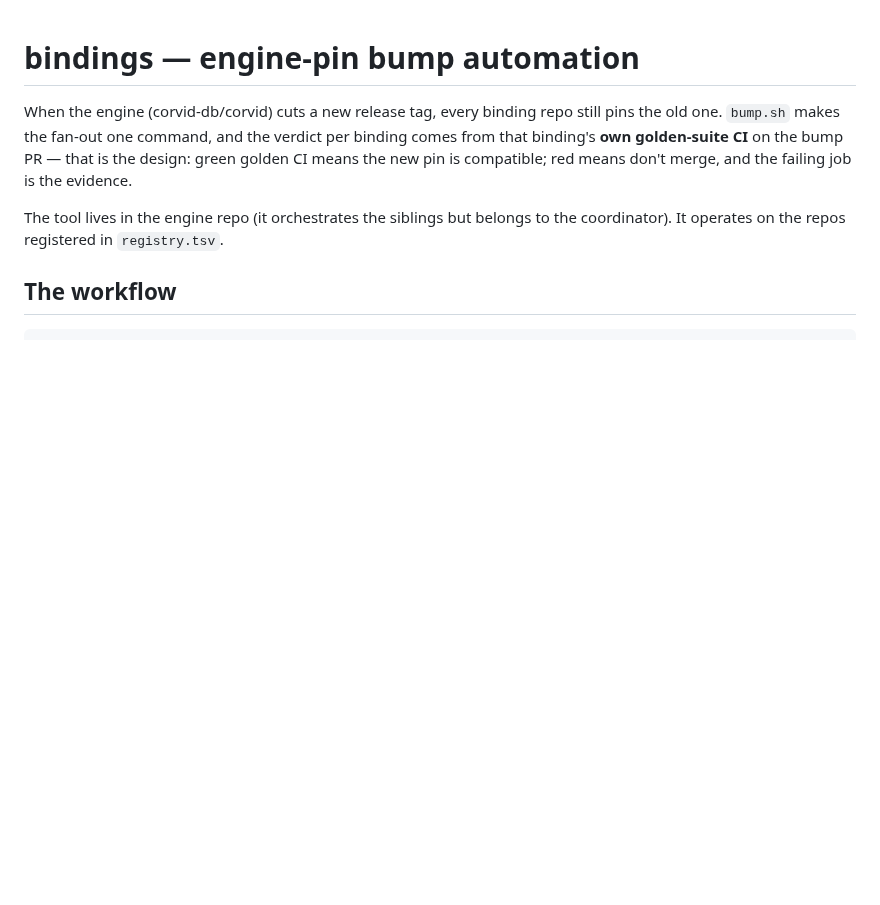
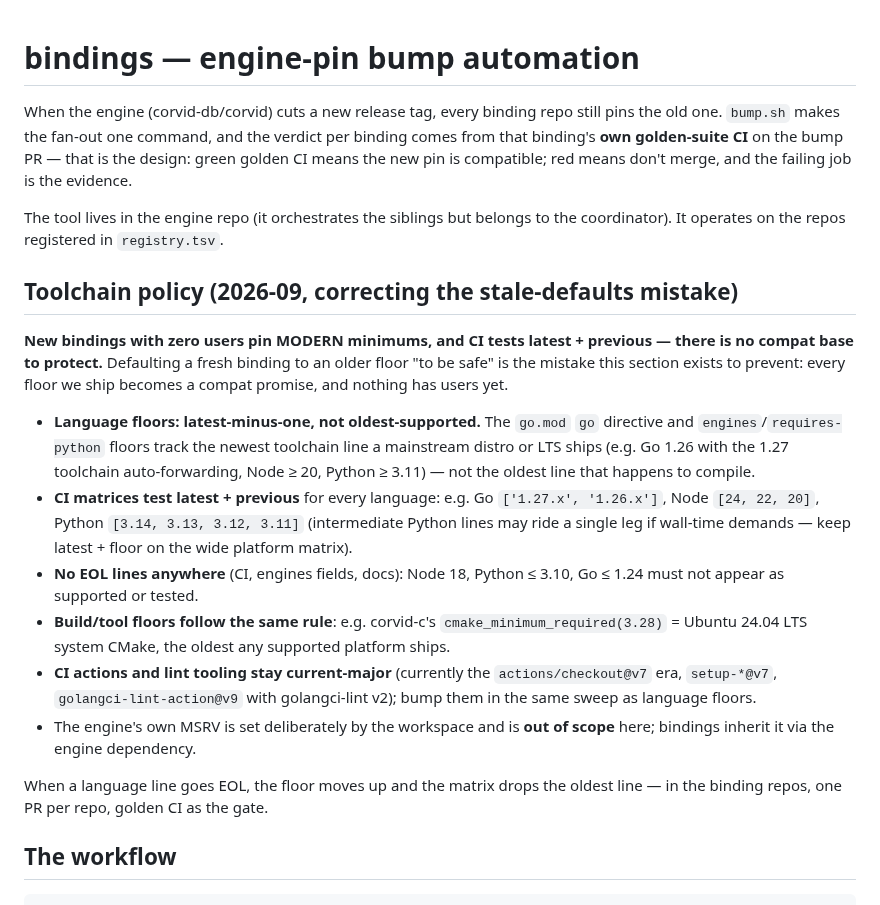
Before and after one commit to corvid-db/corvid, a Markdown page: scripts/bindings/README.md, the part around the change. Drawn GitHub-style; blank space fills up the shorter version.

Commit message:
docs(bindings): toolchain policy — modern minimums, CI latest+previous, no EOL
The policy future binding bootstraps must see: new libraries with zero
users pin MODERN minimums and CI-test latest + previous — there is no
compat base to protect. Codifies the 2026-09 sweep (Go 1.26 floor /
1.27+1.26 matrix, Node >= 20 / 24+22+20 matrix, Python 3.11 floor /
3.14–3.11 matrix, CMake 3.28, checkout@v7-era actions) and the EOL
drop rule. Engine MSRV stays workspace-set and out of scope.

```diff
--- a/scripts/bindings/README.md
+++ b/scripts/bindings/README.md
@@ -8,6 +8,36 @@ red means don't merge, and the failing job is the evidence.
 
 The tool lives in the engine repo (it orchestrates the siblings but belongs to
 the coordinator). It operates on the repos registered in `registry.tsv`.
+
+## Toolchain policy (2026-09, correcting the stale-defaults mistake)
+
+**New bindings with zero users pin MODERN minimums, and CI tests latest +
+previous — there is no compat base to protect.** Defaulting a fresh binding
+to an older floor "to be safe" is the mistake this section exists to prevent:
+every floor we ship becomes a compat promise, and nothing has users yet.
+
+- **Language floors: latest-minus-one, not oldest-supported.** The `go.mod`
+  `go` directive and `engines`/`requires-python` floors track the newest
+  toolchain line a mainstream distro or LTS ships (e.g. Go 1.26 with the
+  1.27 toolchain auto-forwarding, Node ≥ 20, Python ≥ 3.11) — not the
+  oldest line that happens to compile.
+- **CI matrices test latest + previous** for every language: e.g. Go
+  `['1.27.x', '1.26.x']`, Node `[24, 22, 20]`, Python `[3.14, 3.13, 3.12,
+  3.11]` (intermediate Python lines may ride a single leg if wall-time
+  demands — keep latest + floor on the wide platform matrix).
+- **No EOL lines anywhere** (CI, engines fields, docs): Node 18, Python
+  ≤ 3.10, Go ≤ 1.24 must not appear as supported or tested.
+- **Build/tool floors follow the same rule**: e.g. corvid-c's
+  `cmake_minimum_required(3.28)` = Ubuntu 24.04 LTS system CMake, the
+  oldest any supported platform ships.
+- **CI actions and lint tooling stay current-major** (currently the
+  `actions/checkout@v7` era, `setup-*@v7`, `golangci-lint-action@v9` with
+  golangci-lint v2); bump them in the same sweep as language floors.
+- The engine's own MSRV is set deliberately by the workspace and is
+  **out of scope** here; bindings inherit it via the engine dependency.
+
+When a language line goes EOL, the floor moves up and the matrix drops the
+oldest line — in the binding repos, one PR per repo, golden CI as the gate.
 
 ## The workflow
 
```
